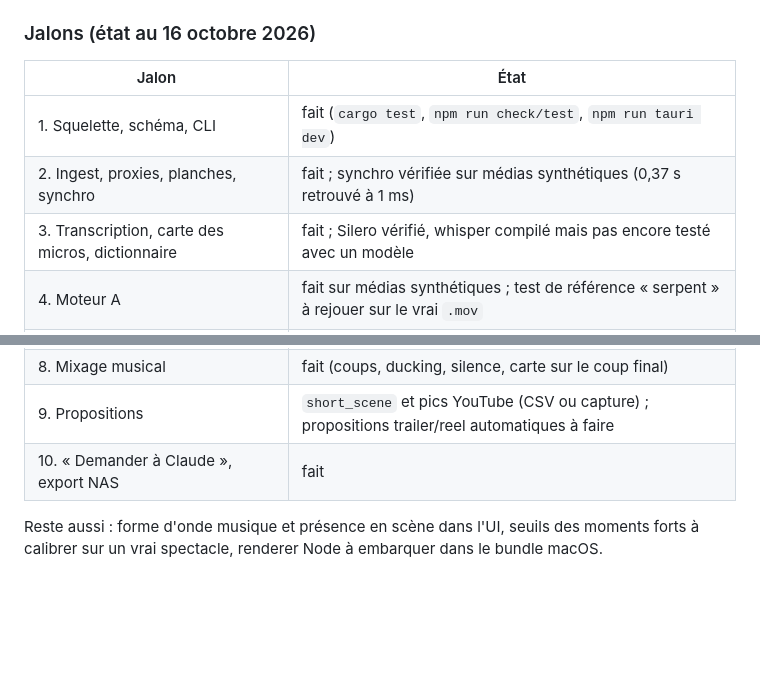
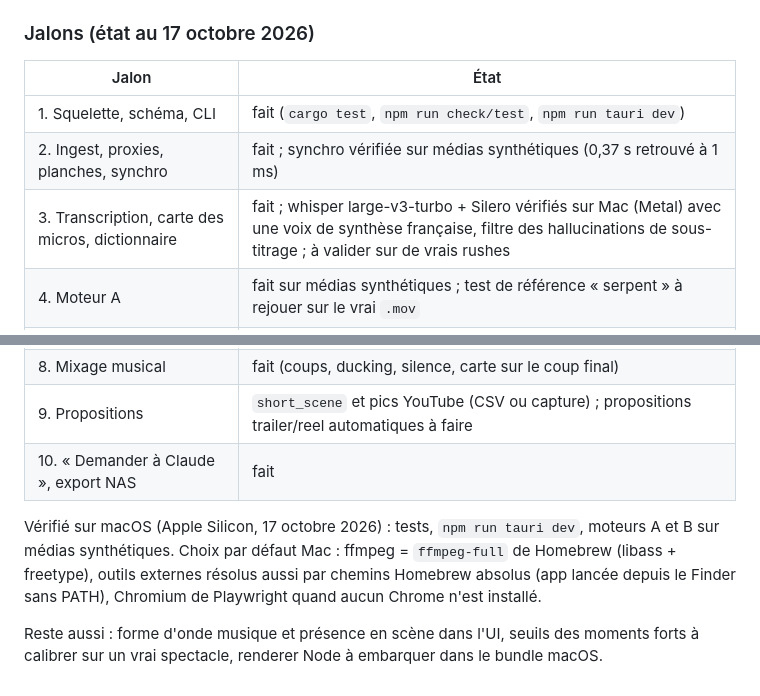
Before and after one commit to okhamfriction-png/Destiny, a Markdown page: studio/CLAUDE.md, 2 parts joined by grey strips. Rendered like a GitHub page; blank space fills up the shorter version.

Commit message:
CLAUDE.md : état après vérification sur macOS
Co-Authored-By: Claude Opus 5.5 <noreply@anthropic.com>

```diff
--- a/studio/CLAUDE.md
+++ b/studio/CLAUDE.md
@@ -256,13 +256,13 @@ sans Marouene, à remettre en question si besoin :
 - Transcription : sans la feature `asr`, la VAD d'énergie donne les segments de parole sans texte ; whisper
   et Silero s'activent avec `cargo build --features asr` (modèle ggml passé par `--model`, Silero par `DESTINY_SILERO`).
 
-### Jalons (état au 16 octobre 2026)
+### Jalons (état au 17 octobre 2026)
 
 | Jalon | État |
 |---|---|
 | 1. Squelette, schéma, CLI | fait (`cargo test`, `npm run check/test`, `npm run tauri dev`) |
 | 2. Ingest, proxies, planches, synchro | fait ; synchro vérifiée sur médias synthétiques (0,37 s retrouvé à 1 ms) |
-| 3. Transcription, carte des micros, dictionnaire | fait ; Silero vérifié, whisper compilé mais pas encore testé avec un modèle |
+| 3. Transcription, carte des micros, dictionnaire | fait ; whisper large-v3-turbo + Silero vérifiés sur Mac (Metal) avec une voix de synthèse française, filtre des hallucinations de sous-titrage ; à valider sur de vrais rushes |
 | 4. Moteur A | fait sur médias synthétiques ; test de référence « serpent » à rejouer sur le vrai `.mov` |
 | 5. Gates, chuchotements, mesure | fait ; le −15 dB est à mesurer sur la vraie soirée |
 | 6. Éditeur timeline | fait (aperçu approché + « Image exacte » par snapshot) |
@@ -271,5 +271,10 @@ sans Marouene, à remettre en question si besoin :
 | 9. Propositions | `short_scene` et pics YouTube (CSV ou capture) ; propositions trailer/reel automatiques à faire |
 | 10. « Demander à Claude », export NAS | fait |
 
+Vérifié sur macOS (Apple Silicon, 17 octobre 2026) : tests, `npm run tauri dev`, moteurs A et B sur médias
+synthétiques. Choix par défaut Mac : ffmpeg = `ffmpeg-full` de Homebrew (libass + freetype), outils
+externes résolus aussi par chemins Homebrew absolus (app lancée depuis le Finder sans PATH), Chromium de
+Playwright quand aucun Chrome n'est installé.
+
 Reste aussi : forme d'onde musique et présence en scène dans l'UI, seuils des moments forts à
 calibrer sur un vrai spectacle, renderer Node à embarquer dans le bundle macOS.
```
